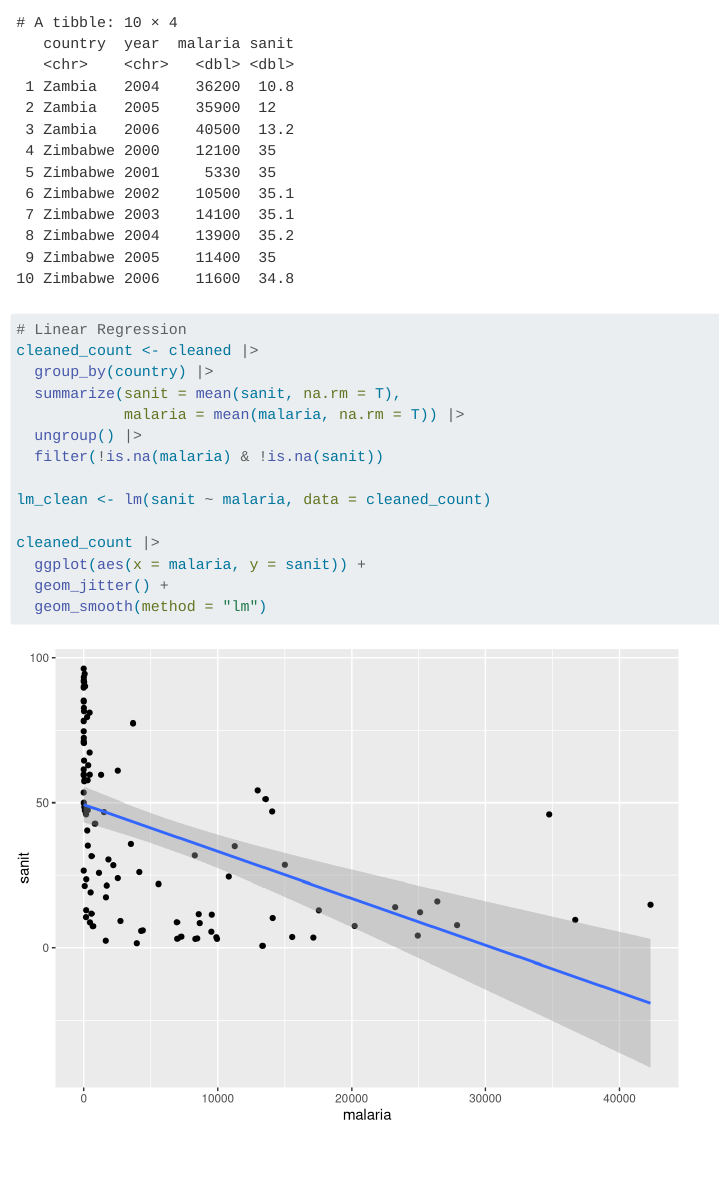
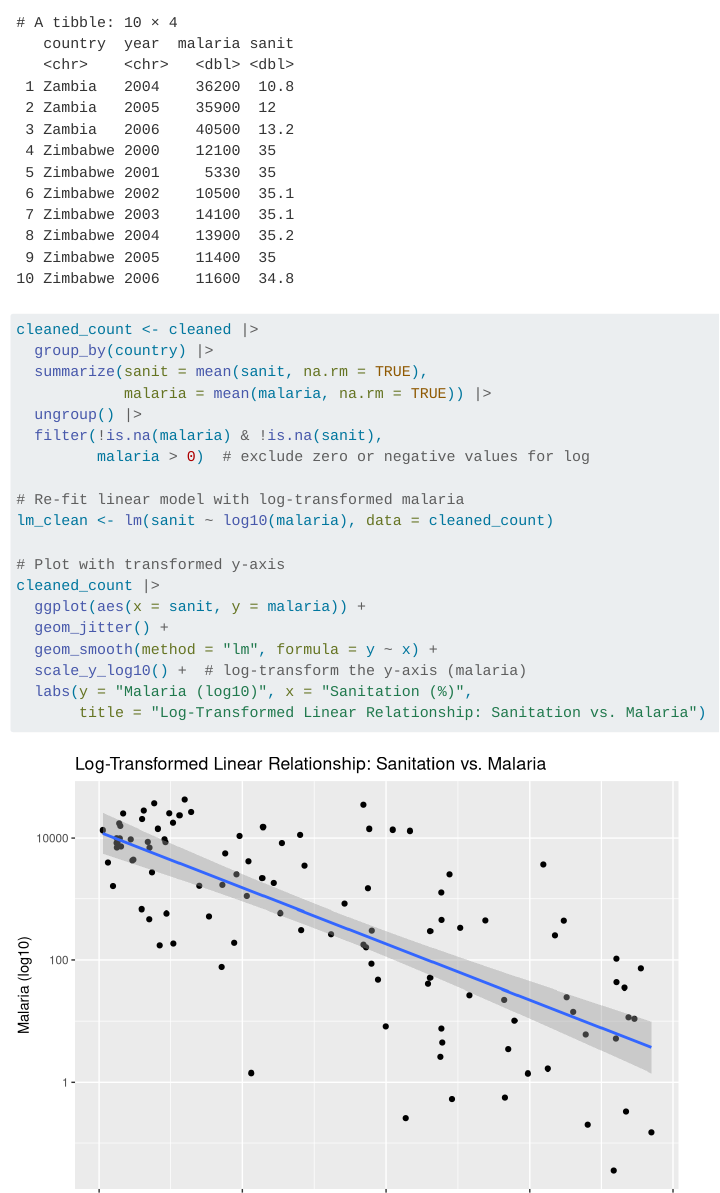
Before and after one commit to HUJOE003/STAT-331-Final-Project, a Quarto document (Final_Project.qmd): the page in a window 1100 px wide, from 1880 px down. Rendered offline with R 4.5, knitr and Pandoc in place of Quarto, with nearby package versions; code that draws random numbers runs with fixed seeds of ours; menus at the side of the page are left out.

Commit message:
lg trans

````diff
--- a/Final_Project.qmd
+++ b/Final_Project.qmd
@@ -83,18 +83,24 @@ cleaned |>
 
 
 ```{r}
-# Linear Regression
 cleaned_count <- cleaned |>
   group_by(country) |>
-  summarize(sanit = mean(sanit, na.rm = T),
-            malaria = mean(malaria, na.rm = T)) |>
+  summarize(sanit = mean(sanit, na.rm = TRUE),
+            malaria = mean(malaria, na.rm = TRUE)) |>
   ungroup() |>
-  filter(!is.na(malaria) & !is.na(sanit))
+  filter(!is.na(malaria) & !is.na(sanit),
+         malaria > 0)  # exclude zero or negative values for log
 
-lm_clean <- lm(sanit ~ malaria, data = cleaned_count)
+# Re-fit linear model with log-transformed malaria
+lm_clean <- lm(sanit ~ log10(malaria), data = cleaned_count)
 
+# Plot with transformed y-axis
 cleaned_count |>
-  ggplot(aes(x = malaria, y = sanit)) +
+  ggplot(aes(x = sanit, y = malaria)) +
   geom_jitter() +
-  geom_smooth(method = "lm")
+  geom_smooth(method = "lm", formula = y ~ x) +
+  scale_y_log10() +  # log-transform the y-axis (malaria)
+  labs(y = "Malaria (log10)", x = "Sanitation (%)",
+       title = "Log-Transformed Linear Relationship: Sanitation vs. Malaria")
+
 ```
````
